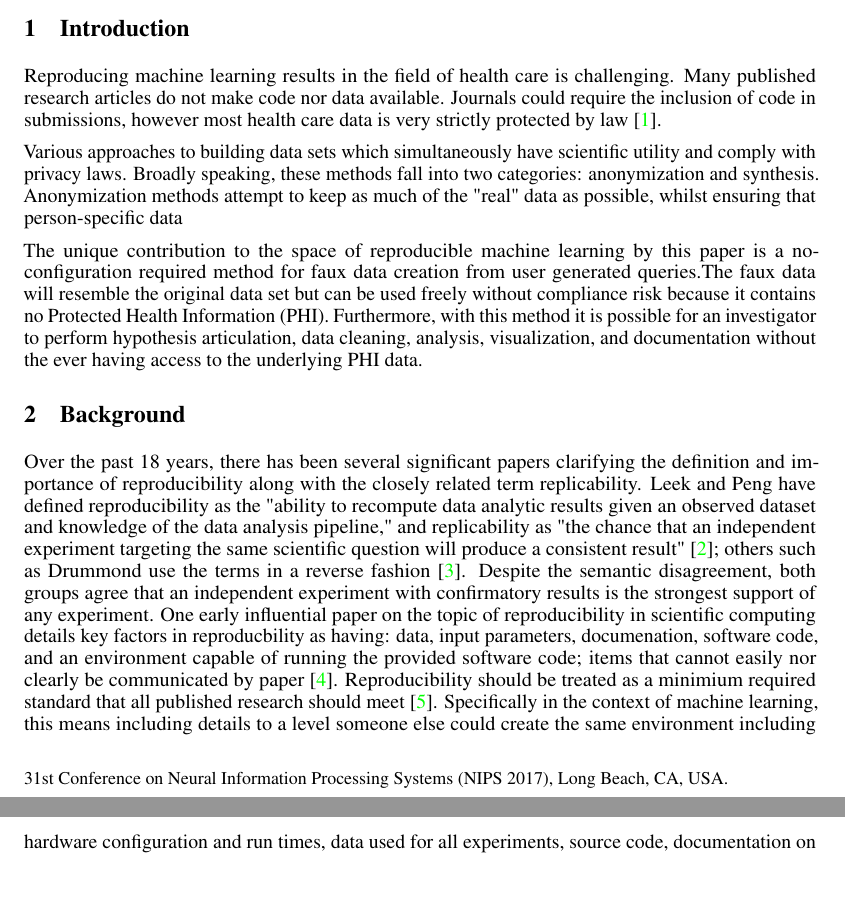
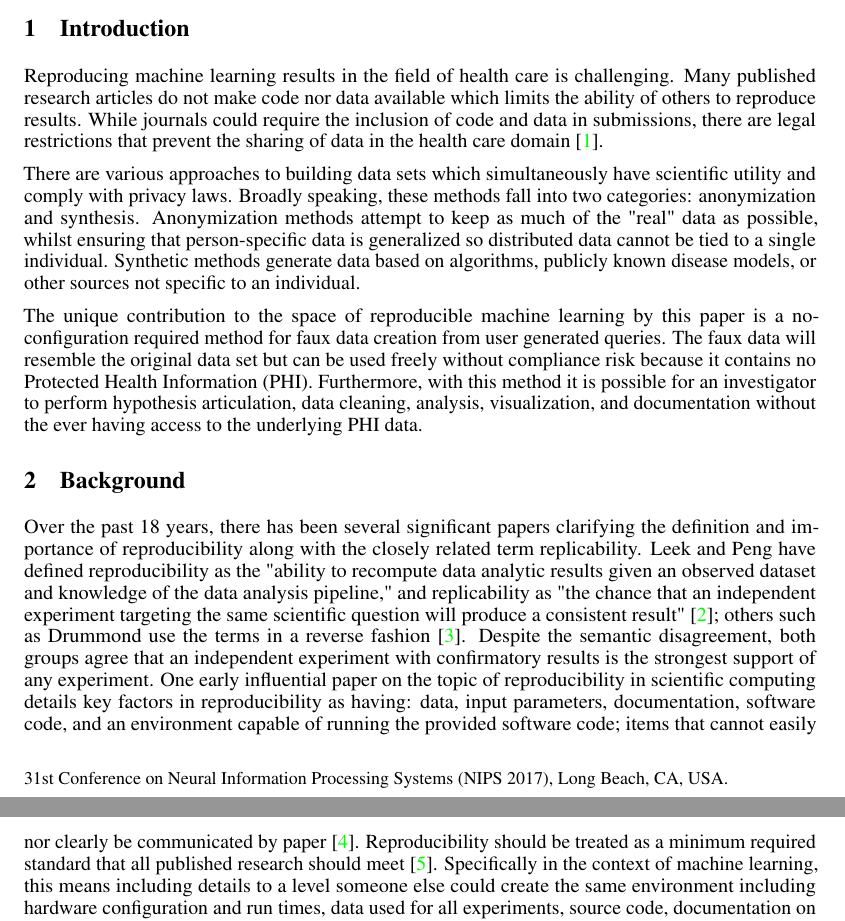
Before and after one commit to CUD2V/kungfauxpandas, a LaTeX paper (paper/main.tex): two parts of pages 1 and 2 of 3, joined at a grey line, cut so that both start at the same text, the shorter picture padded with empty space. Compiled offline with pdfLaTeX.

Commit message:
Auto Update from local Sharelatex

```diff
--- a/paper/main.tex
+++ b/paper/main.tex
@@ -63,18 +64,17 @@
 \end{abstract}
 
 
-
 \section{Introduction}
 
-Reproducing machine learning results in the field of health care is challenging. Many published research articles do not make code nor data available. Journals could require the inclusion of code in submissions, however most health care data is very strictly protected by law \cite{hippapro}.
+Reproducing machine learning results in the field of health care is challenging. Many published research articles do not make code nor data available which limits the ability of others to reproduce results. While journals could require the inclusion of code and data in submissions, there are legal restrictions that prevent the sharing of data in the health care domain \cite{hippapro}.
 
-Various approaches to building data sets which simultaneously have scientific utility and comply with privacy laws.  Broadly speaking, these methods fall into two categories: anonymization and synthesis.  Anonymization methods attempt to keep as much of the "real" data as possible, whilst ensuring that person-specific data
+There are various approaches to building data sets which simultaneously have scientific utility and comply with privacy laws. Broadly speaking, these methods fall into two categories: anonymization and synthesis. Anonymization methods attempt to keep as much of the "real" data as possible, whilst ensuring that person-specific data is generalized so distributed data cannot be tied to a single individual. Synthetic methods generate data based on algorithms, publicly known disease models, or other sources not specific to an individual.
 
-The unique contribution to the space of reproducible machine learning by this paper is a no-configuration required method for faux data creation from user generated queries.The faux data will resemble the original data set but can be used freely without compliance risk because it contains no Protected Health Information (PHI).  Furthermore, with this method it is possible for an investigator to perform hypothesis articulation, data cleaning, analysis, visualization, and documentation without the ever having access to the underlying PHI data.
+The unique contribution to the space of reproducible machine learning by this paper is a no-configuration required method for faux data creation from user generated queries. The faux data will resemble the original data set but can be used freely without compliance risk because it contains no Protected Health Information (PHI). Furthermore, with this method it is possible for an investigator to perform hypothesis articulation, data cleaning, analysis, visualization, and documentation without the ever having access to the underlying PHI data.
 
 \section{Background}
 
-Over the past 18 years, there has been several significant papers clarifying the definition and importance of reproducibility along with the closely related term replicability. Leek and Peng have defined reproducibility as the "ability to recompute data analytic results given an observed dataset and knowledge of the data analysis pipeline," and replicability as "the chance that an independent experiment targeting the same scientific question will produce a consistent result" \cite{leek_opinion_2015}; others such as Drummond use the terms in a reverse fashion \cite{drummond_replicability_2009}. Despite the semantic disagreement, both groups agree that an independent experiment with confirmatory results is the strongest support of any experiment. One early influential paper on the topic of reproducibility in scientific computing details key factors in reproducbility as having: data, input parameters, documenation, software code, and an environment capable of running the provided software code; items that cannot easily nor clearly be communicated by paper \cite{schwab_making_2000}. Reproducibility should be treated as a minimium required standard that all published research should meet \cite{peng_reproducible_2006}. Specifically in the context of machine learning, this means including details to a level someone else could create the same environment including hardware configuration and run times, data used for all experiments, source code, documentation on data and how to run/configure software, and tests that verify the software runs correctly. The last item is important but often overlooked - unit tests can show how a researcher validated their code was giving expected results which can often lead to insights not normally communicated in a results section of a journal article. Once a result can be reproduced, new researchers can then build upon the methods, gather new data for testing/validation, or discover alternative methods to replicate a result.
+Over the past 18 years, there has been several significant papers clarifying the definition and importance of reproducibility along with the closely related term replicability. Leek and Peng have defined reproducibility as the "ability to recompute data analytic results given an observed dataset and knowledge of the data analysis pipeline," and replicability as "the chance that an independent experiment targeting the same scientific question will produce a consistent result" \cite{leek_opinion_2015}; others such as Drummond use the terms in a reverse fashion \cite{drummond_replicability_2009}. Despite the semantic disagreement, both groups agree that an independent experiment with confirmatory results is the strongest support of any experiment. One early influential paper on the topic of reproducibility in scientific computing details key factors in reproducibility as having: data, input parameters, documentation, software code, and an environment capable of running the provided software code; items that cannot easily nor clearly be communicated by paper \cite{schwab_making_2000}. Reproducibility should be treated as a minimum required standard that all published research should meet \cite{peng_reproducible_2006}. Specifically in the context of machine learning, this means including details to a level someone else could create the same environment including hardware configuration and run times, data used for all experiments, source code, documentation on data and how to run/configure software, and tests that verify the software runs correctly. The last item is important but often overlooked - unit tests can show how a researcher validated their code was giving expected results which can often lead to insights not normally communicated in a results section of a journal article. Once a result can be reproduced, new researchers can then build upon the methods, gather new data for testing/validation, or discover alternative methods to replicate a result.
 
 As machine learning results are highly data dependent, the barriers around sharing health data make it difficult or impossible for others to verify or reproduce results with novel machine learning methods in the health care domain (? cite recent difficult to reproduce examples such as Google FHIR paper, others?). In order to resolve the problem of data sharing, various methods for data synthesis and de-identification have been developed in other data domains that have been applied to health care. The use of privacy preserving techniques as methods to safely share health care or other data have a history of re-identification risk as detailed by Sweeney \cite{sweeney_2002}. Alternative techniques of synthetic data have been used to avoid the potential problem of re-identification. One early example by Gray et al. \cite{gray_quickly_1994} used pseudo-random generation techniques to populate large databases with synthetic data for performance evaluation. Subsequent advances in techniques have generated more realistic data based on observed and publicly reported statistics, such as with the Synthea system \cite{walonoski_synthea:_2018}, that generates an entire outpatient Electronic Health Record (EHR) based on population statistics.
 
```
Also changed, not shown: paper/main.tex (3 more changed lines).
